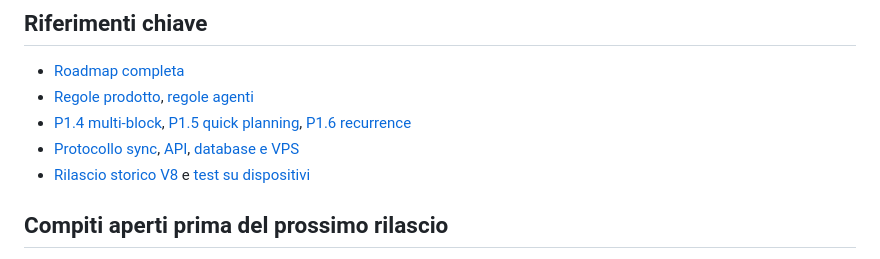
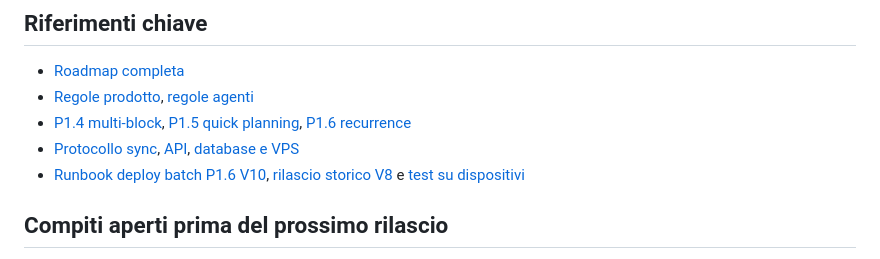
Before and after one commit to andreadada/simple-notes, a Markdown page: docs/CURRENT-STATUS.md, the part around the change. Rendered like a GitHub page.

Commit message:
docs: link coordinated V10 rollout guide from canonical status

```diff
--- a/docs/CURRENT-STATUS.md
+++ b/docs/CURRENT-STATUS.md
@@ -45,7 +45,7 @@ Le CI verificano il codice e producono artefatti, **non** dimostrano un deploy.
 - [Regole prodotto](../design.md), [regole agenti](../AGENTS.md)
 - [P1.4 multi-block](P1-MULTI-BLOCKS.md), [P1.5 quick planning](P1-QUICK-PLANNING.md), [P1.6 recurrence](P1-RECURRENCE.md)
 - [Protocollo sync](sync.md), [API](api.md), [database e VPS](../infra/README.md)
-- [Rilascio storico V8](P1-RELEASE-0.7.0.md) e [test su dispositivi](T4-DEVICE-SYNC.md)
+- [Runbook deploy batch P1.6 V10](P1-RELEASE-BATCH.md), [rilascio storico V8](P1-RELEASE-0.7.0.md) e [test su dispositivi](T4-DEVICE-SYNC.md)
 
 ## Compiti aperti prima del prossimo rilascio
 
```
